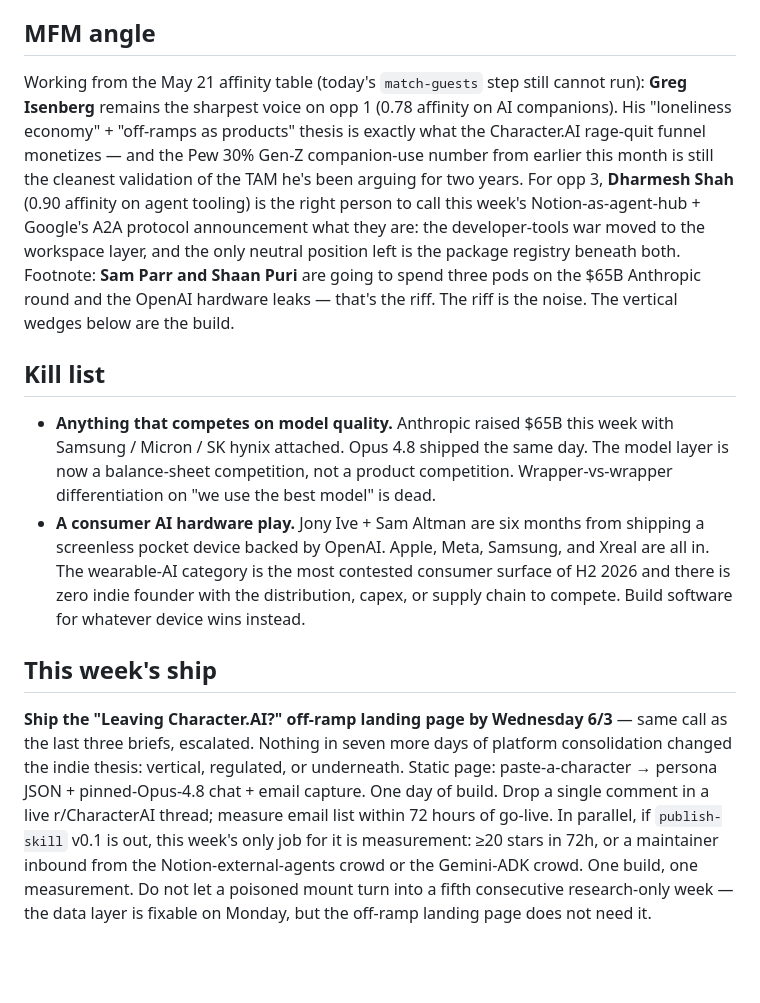
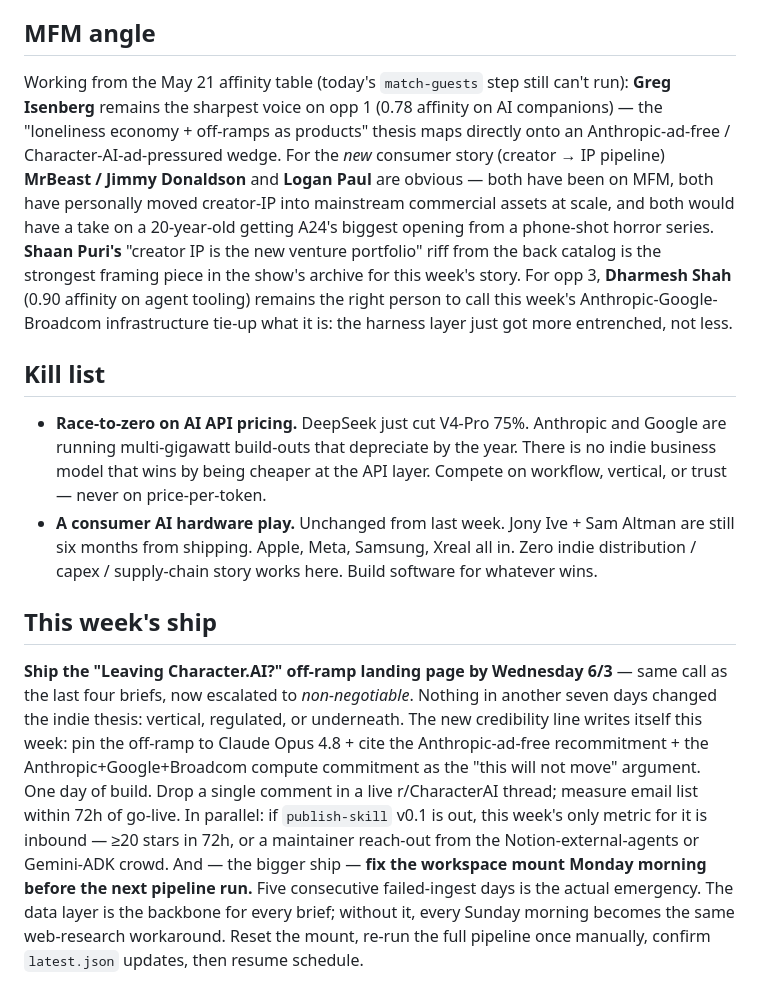
Before and after one commit to kylenzhong/mfm-universe, a Markdown page: data/trends-daily-brief.md, the part around one of its changes. GitHub-like rendering; blank space fills up the shorter version.

```diff
--- a/data/trends-daily-brief.md
+++ b/data/trends-daily-brief.md
@@ -47,13 +47,13 @@ Caveat first — consumer feeds (Google Trends, YouTube, Instagram, TikTok, X) h
 
 ## MFM angle
 
-Working from the May 21 affinity table (today's `match-guests` step still cannot run): **Greg Isenberg** remains the sharpest voice on opp 1 (0.78 affinity on AI companions). His "loneliness economy" + "off-ramps as products" thesis is exactly what the Character.AI rage-quit funnel monetizes — and the Pew 30% Gen-Z companion-use number from earlier this month is still the cleanest validation of the TAM he's been arguing for two years. For opp 3, **Dharmesh Shah** (0.90 affinity on agent tooling) is the right person to call this week's Notion-as-agent-hub + Google's A2A protocol announcement what they are: the developer-tools war moved to the workspace layer, and the only neutral position left is the package registry beneath both. Footnote: **Sam Parr and Shaan Puri** are going to spend three pods on the $65B Anthropic round and the OpenAI hardware leaks — that's the riff. The riff is the noise. The vertical wedges below are the build.
+Working from the May 21 affinity table (today's `match-guests` step still can't run): **Greg Isenberg** remains the sharpest voice on opp 1 (0.78 affinity on AI companions) — the "loneliness economy + off-ramps as products" thesis maps directly onto an Anthropic-ad-free / Character-AI-ad-pressured wedge. For the *new* consumer story (creator → IP pipeline) **MrBeast / Jimmy Donaldson** and **Logan Paul** are obvious — both have been on MFM, both have personally moved creator-IP into mainstream commercial assets at scale, and both would have a take on a 20-year-old getting A24's biggest opening from a phone-shot horror series. **Shaan Puri's** "creator IP is the new venture portfolio" riff from the back catalog is the strongest framing piece in the show's archive for this week's story. For opp 3, **Dharmesh Shah** (0.90 affinity on agent tooling) remains the right person to call this week's Anthropic-Google-Broadcom infrastructure tie-up what it is: the harness layer just got more entrenched, not less.
 
 ## Kill list
 
-- **Anything that competes on model quality.** Anthropic raised $65B this week with Samsung / Micron / SK hynix attached. Opus 4.8 shipped the same day. The model layer is now a balance-sheet competition, not a product competition. Wrapper-vs-wrapper differentiation on "we use the best model" is dead.
-- **A consumer AI hardware play.** Jony Ive + Sam Altman are six months from shipping a screenless pocket device backed by OpenAI. Apple, Meta, Samsung, and Xreal are all in. The wearable-AI category is the most contested consumer surface of H2 2026 and there is zero indie founder with the distribution, capex, or supply chain to compete. Build software for whatever device wins instead.
+- **Race-to-zero on AI API pricing.** DeepSeek just cut V4-Pro 75%. Anthropic and Google are running multi-gigawatt build-outs that depreciate by the year. There is no indie business model that wins by being cheaper at the API layer. Compete on workflow, vertical, or trust — never on price-per-token.
+- **A consumer AI hardware play.** Unchanged from last week. Jony Ive + Sam Altman are still six months from shipping. Apple, Meta, Samsung, Xreal all in. Zero indie distribution / capex / supply-chain story works here. Build software for whatever wins.
 
 ## This week's ship
 
-**Ship the "Leaving Character.AI?" off-ramp landing page by Wednesday 6/3** — same call as the last three briefs, escalated. Nothing in seven more days of platform consolidation changed the indie thesis: vertical, regulated, or underneath. Static page: paste-a-character → persona JSON + pinned-Opus-4.8 chat + email capture. One day of build. Drop a single comment in a live r/CharacterAI thread; measure email list within 72 hours of go-live. In parallel, if `publish-skill` v0.1 is out, this week's only job for it is measurement: ≥20 stars in 72h, or a maintainer inbound from the Notion-external-agents crowd or the Gemini-ADK crowd. One build, one measurement. Do not let a poisoned mount turn into a fifth consecutive research-only week — the data layer is fixable on Monday, but the off-ramp landing page does not need it.
+**Ship the "Leaving Character.AI?" off-ramp landing page by Wednesday 6/3** — same call as the last four briefs, now escalated to *non-negotiable*. Nothing in another seven days changed the indie thesis: vertical, regulated, or underneath. The new credibility line writes itself this week: pin the off-ramp to Claude Opus 4.8 + cite the Anthropic-ad-free recommitment + the Anthropic+Google+Broadcom compute commitment as the "this will not move" argument. One day of build. Drop a single comment in a live r/CharacterAI thread; measure email list within 72h of go-live. In parallel: if `publish-skill` v0.1 is out, this week's only metric for it is inbound — ≥20 stars in 72h, or a maintainer reach-out from the Notion-external-agents or Gemini-ADK crowd. And — the bigger ship — **fix the workspace mount Monday morning before the next pipeline run.** Five consecutive failed-ingest days is the actual emergency. The data layer is the backbone for every brief; without it, every Sunday morning becomes the same web-research workaround. Reset the mount, re-run the full pipeline once manually, confirm `latest.json` updates, then resume schedule.
```
Also changed, not shown: other parts of data/trends-daily-brief.md (+18 -18 lines).
